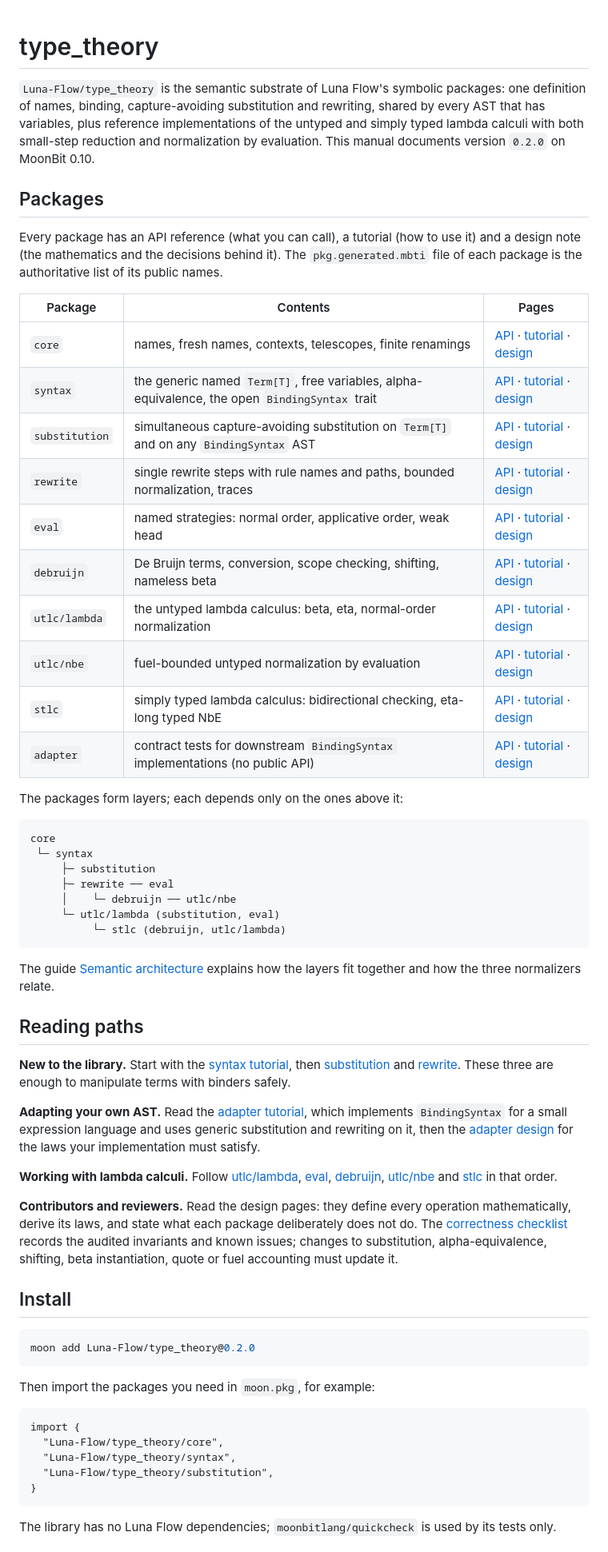
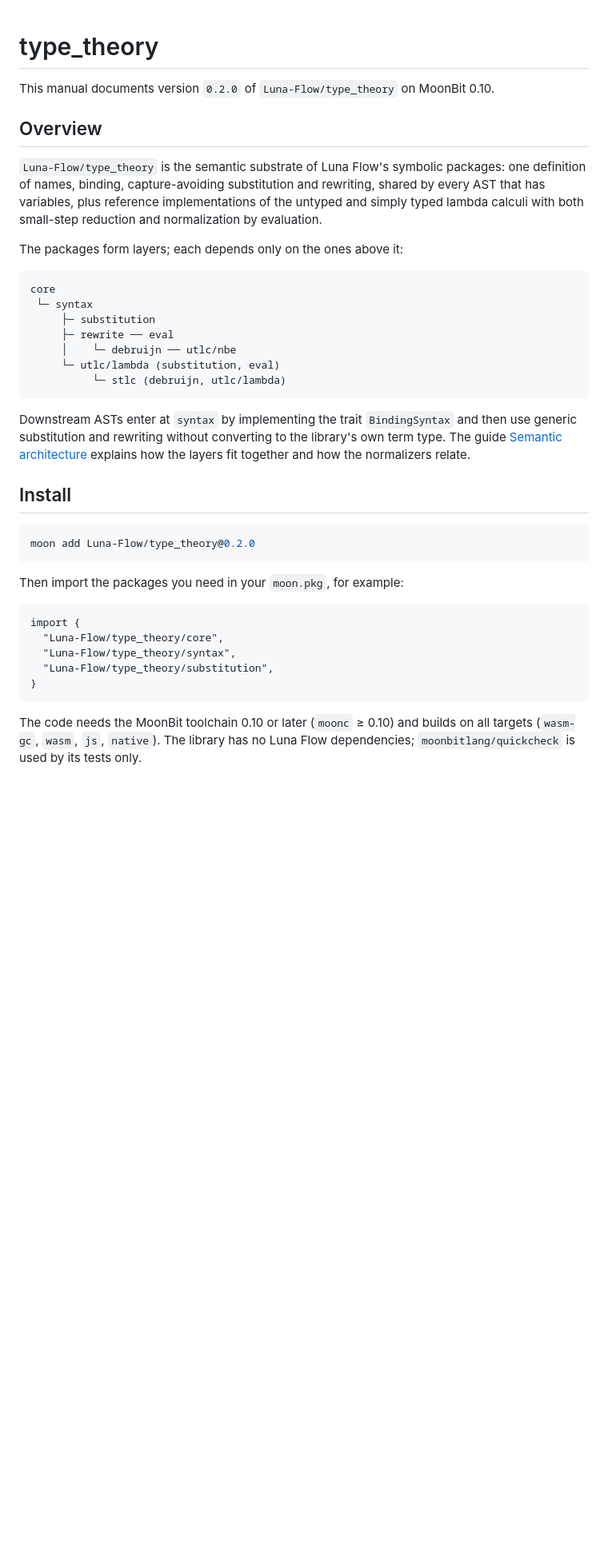
Before and after one commit to Luna-Flow/type_theory, a Markdown page: doc/manual/index.md, the part around one of its changes. Shown at 80% size. GitHub-like rendering; blank space fills up the shorter version.

````diff
--- a/doc/manual/index.md
+++ b/doc/manual/index.md
@@ -1,31 +1,14 @@
 # type_theory
+
+This manual documents version `0.2.0` of `Luna-Flow/type_theory` on MoonBit 0.10.
+
+## Overview
 
 `Luna-Flow/type_theory` is the semantic substrate of Luna Flow's symbolic
 packages: one definition of names, binding, capture-avoiding substitution and
 rewriting, shared by every AST that has variables, plus reference
 implementations of the untyped and simply typed lambda calculi with both
-small-step reduction and normalization by evaluation. This manual documents
-version `0.2.0` on MoonBit 0.10.
-
-## Packages
-
-Every package has an API reference (what you can call), a tutorial (how to use
-it) and a design note (the mathematics and the decisions behind it). The
-`pkg.generated.mbti` file of each package is the authoritative list of its
-public names.
-
-| Package | Contents | Pages |
-| --- | --- | --- |
-| `core` | names, fresh names, contexts, telescopes, finite renamings | [API](api/core.md) · [tutorial](tutorial/core.md) · [design](design/core.md) |
-| `syntax` | the generic named `Term[T]`, free variables, alpha-equivalence, the open `BindingSyntax` trait | [API](api/syntax.md) · [tutorial](tutorial/syntax.md) · [design](design/syntax.md) |
-| `substitution` | simultaneous capture-avoiding substitution on `Term[T]` and on any `BindingSyntax` AST | [API](api/substitution.md) · [tutorial](tutorial/substitution.md) · [design](design/substitution.md) |
-| `rewrite` | single rewrite steps with rule names and paths, bounded normalization, traces | [API](api/rewrite.md) · [tutorial](tutorial/rewrite.md) · [design](design/rewrite.md) |
-| `eval` | named strategies: normal order, applicative order, weak head | [API](api/eval.md) · [tutorial](tutorial/eval.md) · [design](design/eval.md) |
-| `debruijn` | De Bruijn terms, conversion, scope checking, shifting, nameless beta | [API](api/debruijn.md) · [tutorial](tutorial/debruijn.md) · [design](design/debruijn.md) |
-| `utlc/lambda` | the untyped lambda calculus: beta, eta, normal-order normalization | [API](api/utlc/lambda.md) · [tutorial](tutorial/utlc/lambda.md) · [design](design/utlc/lambda.md) |
-| `utlc/nbe` | fuel-bounded untyped normalization by evaluation | [API](api/utlc/nbe.md) · [tutorial](tutorial/utlc/nbe.md) · [design](design/utlc/nbe.md) |
-| `stlc` | simply typed lambda calculus: bidirectional checking, eta-long typed NbE | [API](api/stlc.md) · [tutorial](tutorial/stlc.md) · [design](design/stlc.md) |
-| `adapter` | contract tests for downstream `BindingSyntax` implementations (no public API) | [API](api/adapter.md) · [tutorial](tutorial/adapter.md) · [design](design/adapter.md) |
+small-step reduction and normalization by evaluation.
 
 The packages form layers; each depends only on the ones above it:
 
@@ -39,32 +22,10 @@ core
           └─ stlc (debruijn, utlc/lambda)
 ```
 
-The guide [Semantic architecture](semantics.md) explains how the layers fit
-together and how the three normalizers relate.
-
-## Reading paths
-
-**New to the library.** Start with the [syntax tutorial](tutorial/syntax.md),
-then [substitution](tutorial/substitution.md) and
-[rewrite](tutorial/rewrite.md). These three are enough to manipulate terms
-with binders safely.
-
-**Adapting your own AST.** Read the [adapter tutorial](tutorial/adapter.md),
-which implements `BindingSyntax` for a small expression language and uses
-generic substitution and rewriting on it, then the
-[adapter design](design/adapter.md) for the laws your implementation must
-satisfy.
-
-**Working with lambda calculi.** Follow [utlc/lambda](tutorial/utlc/lambda.md),
-[eval](tutorial/eval.md), [debruijn](tutorial/debruijn.md),
-[utlc/nbe](tutorial/utlc/nbe.md) and [stlc](tutorial/stlc.md) in that order.
-
-**Contributors and reviewers.** Read the design pages: they define every
-operation mathematically, derive its laws, and state what each package
-deliberately does not do. The [correctness checklist](../../CORRECTNESS_CHECKLIST.md)
-records the audited invariants and known issues; changes to substitution,
-alpha-equivalence, shifting, beta instantiation, quote or fuel accounting must
-update it.
+Downstream ASTs enter at `syntax` by implementing the trait `BindingSyntax`
+and then use generic substitution and rewriting without converting to the
+library's own term type. The guide [Semantic architecture](semantics.md)
+explains how the layers fit together and how the normalizers relate.
 
 ## Install
 
@@ -72,9 +33,9 @@ update it.
 moon add Luna-Flow/type_theory@0.2.0
 ```
 
-Then import the packages you need in `moon.pkg`, for example:
+Then import the packages you need in your `moon.pkg`, for example:
 
-```text
+```moonbit nocheck
 import {
   "Luna-Flow/type_theory/core",
   "Luna-Flow/type_theory/syntax",
@@ -82,6 +43,7 @@ import {
 }
 ```
 
-The library has no Luna Flow dependencies; `moonbitlang/quickcheck` is used
-by its tests only.
+The code needs the MoonBit toolchain 0.10 or later (`moonc` ≥ 0.10) and
+builds on all targets (`wasm-gc`, `wasm`, `js`, `native`). The library has no
+Luna Flow dependencies; `moonbitlang/quickcheck` is used by its tests only.
 
````
Also changed, not shown: other parts of doc/manual/index.md (+89 -3 lines).
